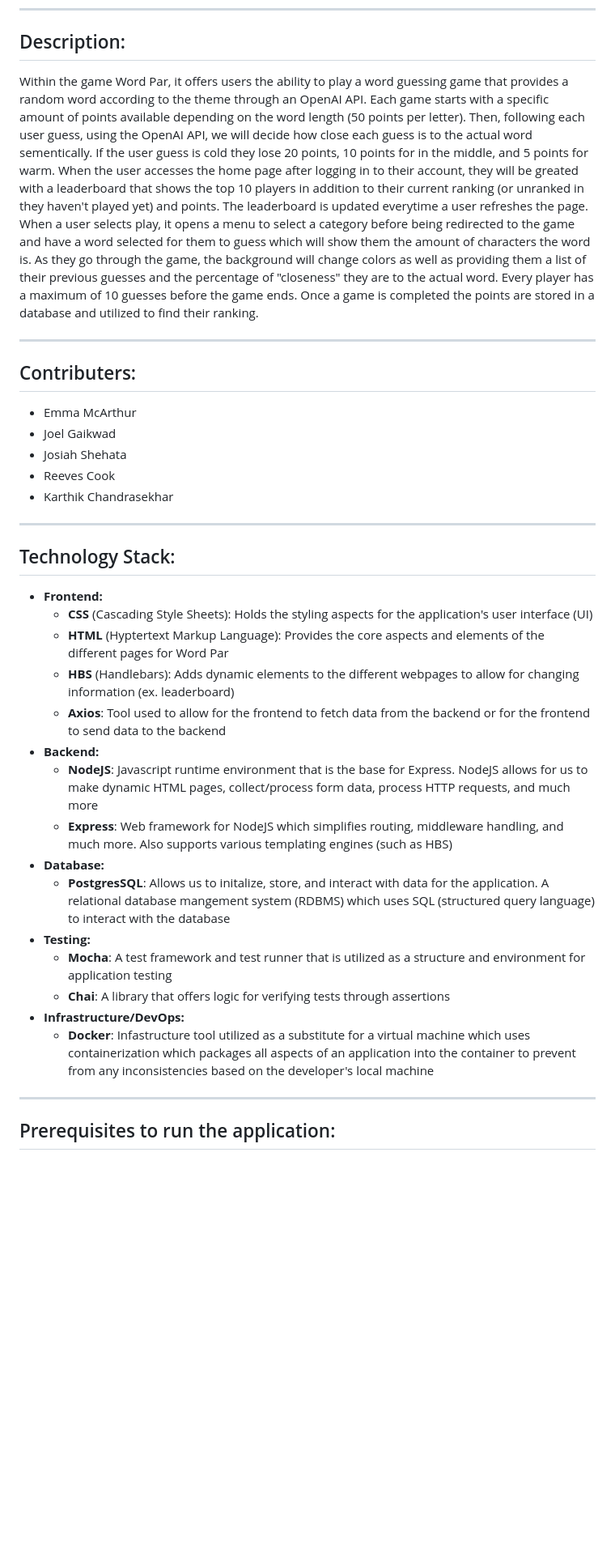
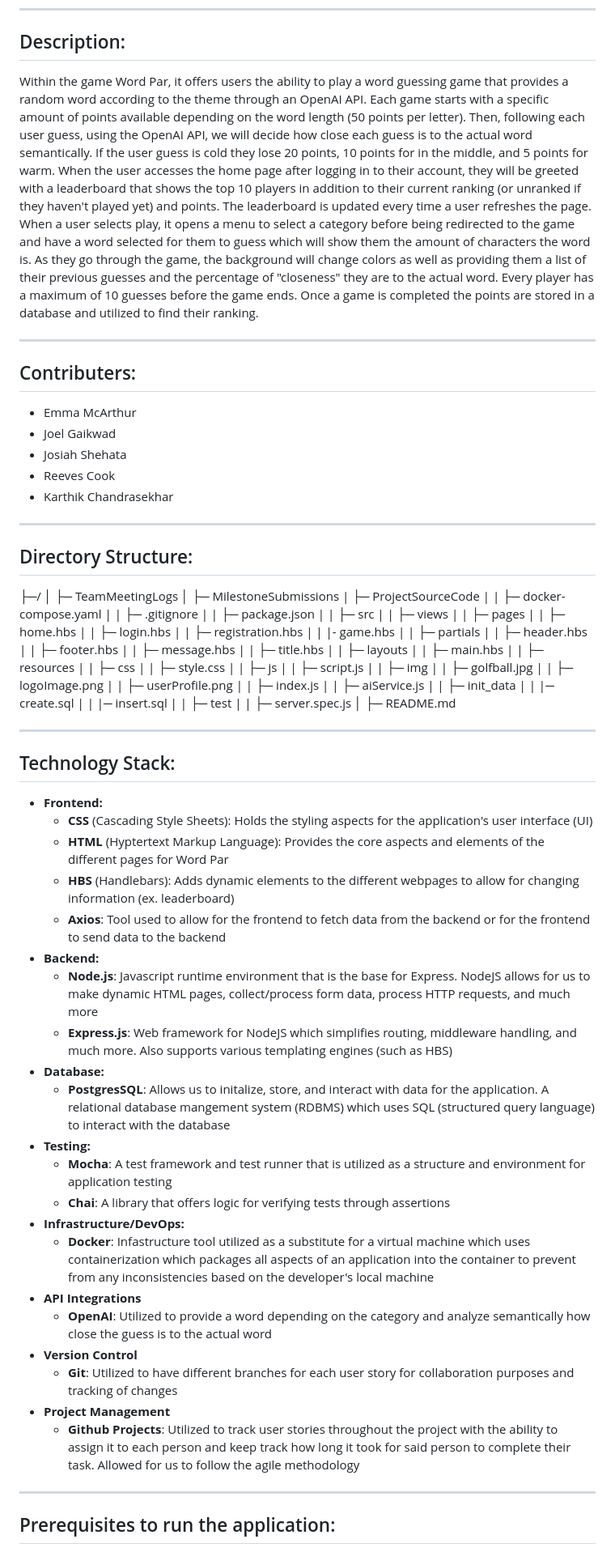
Before and after one commit to emmamc-png/group-project-WordPar, a Markdown page: ReadMe.md, the part around the change. Shown: that part at 81% size. Rendered like a GitHub page; blank space fills up the shorter version.

Commit message:
Added high level directory structure and fixed some stuff

```diff
--- a/ReadMe.md
+++ b/ReadMe.md
@@ -8,7 +8,7 @@
 
 ## Description:
 
-Within the game Word Par, it offers users the ability to play a word guessing game that provides a random word according to the theme through an OpenAI API. Each game starts with a specific amount of points available depending on the word length (50 points per letter). Then, following each user guess, using the OpenAI API, we will decide how close each guess is to the actual word sementically. If the user guess is cold they lose 20 points, 10 points for in the middle, and 5 points for warm. When the user accesses the home page after logging in to their account, they will be greated with a leaderboard that shows the top 10 players in addition to their current ranking (or unranked in they haven't played yet) and points. The leaderboard is updated everytime a user refreshes the page. When a user selects play, it opens a menu to select a category before being redirected to the game and have a word selected for them to guess which will show them the amount of characters the word is. As they go through the game, the background will change colors as well as providing them a list of their previous guesses and the percentage of "closeness" they are to the actual word. Every player has a maximum of 10 guesses before the game ends. Once a game is completed the points are stored in a database and utilized to find their ranking.
+Within the game Word Par, it offers users the ability to play a word guessing game that provides a random word according to the theme through an OpenAI API. Each game starts with a specific amount of points available depending on the word length (50 points per letter). Then, following each user guess, using the OpenAI API, we will decide how close each guess is to the actual word semantically. If the user guess is cold they lose 20 points, 10 points for in the middle, and 5 points for warm. When the user accesses the home page after logging in to their account, they will be greeted with a leaderboard that shows the top 10 players in addition to their current ranking (or unranked if they haven't played yet) and points. The leaderboard is updated every time a user refreshes the page. When a user selects play, it opens a menu to select a category before being redirected to the game and have a word selected for them to guess which will show them the amount of characters the word is. As they go through the game, the background will change colors as well as providing them a list of their previous guesses and the percentage of "closeness" they are to the actual word. Every player has a maximum of 10 guesses before the game ends. Once a game is completed the points are stored in a database and utilized to find their ranking.
 
 ----
 
@@ -20,6 +20,47 @@ Within the game Word Par, it offers users the ability to play a word guessing ga
 * Karthik Chandrasekhar
 
 ----
+## Directory Structure:
+├─<ProjectRepository>/
+│  ├─ TeamMeetingLogs
+│  ├─ MilestoneSubmissions
+|  ├─ ProjectSourceCode
+|  |    ├─ docker-compose.yaml
+|  |    ├─ .gitignore
+|  |    ├─ package.json
+|  |    ├─ src
+|  |        ├─ views
+|  |            ├─ pages
+|  |                ├─ home.hbs
+|  |                ├─ login.hbs
+|  |                ├─ registration.hbs
+|  |                |- game.hbs
+|  |            ├─ partials
+|  |                ├─ header.hbs
+|  |                ├─ footer.hbs
+|  |                ├─ message.hbs
+|  |                ├─ title.hbs
+|  |            ├─ layouts
+|  |                ├─ main.hbs
+|  |        ├─ resources
+|  |            ├─ css
+|  |                ├─ style.css
+|  |            ├─ js
+|  |                ├─ script.js
+|  |            ├─ img
+|  |                ├─ golfball.jpg
+|  |                ├─ logoImage.png
+|  |                ├─ userProfile.png
+|  |    ├─ index.js
+|  |    ├─ aiService.js
+|  |    ├─ init_data
+|  |        |─ create.sql
+|  |        |─ insert.sql
+|  |    ├─ test
+|  |        ├─ server.spec.js
+│  ├─ README.md
+
+----
 
 ## Technology Stack:
 * **Frontend:**
@@ -28,8 +69,8 @@ Within the game Word Par, it offers users the ability to play a word guessing ga
     * **HBS** (Handlebars): Adds dynamic elements to the different webpages to allow for changing information (ex. leaderboard)
     * **Axios**: Tool used to allow for the frontend to fetch data from the backend or for the frontend to send data to the backend
 * **Backend:**
-    * **NodeJS**: Javascript runtime environment that is the base for Express. NodeJS allows for us to make dynamic HTML pages, collect/process form data, process HTTP requests, and much more
-    * **Express**: Web framework for NodeJS which simplifies routing, middleware handling, and much more. Also supports various templating engines (such as HBS)
+    * **Node.js**: Javascript runtime environment that is the base for Express. NodeJS allows for us to make dynamic HTML pages, collect/process form data, process HTTP requests, and much more
+    * **Express.js**: Web framework for NodeJS which simplifies routing, middleware handling, and much more. Also supports various templating engines (such as HBS)
 * **Database:**
     * **PostgresSQL**: Allows us to initalize, store, and interact with data for the application. A relational database mangement system (RDBMS) which uses SQL (structured query language) to interact with the database
 * **Testing:**
@@ -37,6 +78,12 @@ Within the game Word Par, it offers users the ability to play a word guessing ga
     * **Chai**: A library that offers logic for verifying tests through assertions
 * **Infrastructure/DevOps:**
     * **Docker**: Infastructure tool utilized as a substitute for a virtual machine which uses containerization which packages all aspects of an application into the container to prevent from any inconsistencies based on the developer's local machine
+* **API Integrations**
+    * **OpenAI**: Utilized to provide a word depending on the category and analyze semantically how close the guess is to the actual word
+* **Version Control**
+    * **Git**: Utilized to have different branches for each user story for collaboration purposes and tracking of changes
+* **Project Management**
+    * **Github Projects**: Utilized to track user stories throughout the project with the ability to assign it to each person and keep track how long it took for said person to complete their task. Allowed for us to follow the agile methodology
 
 ----
 
```
